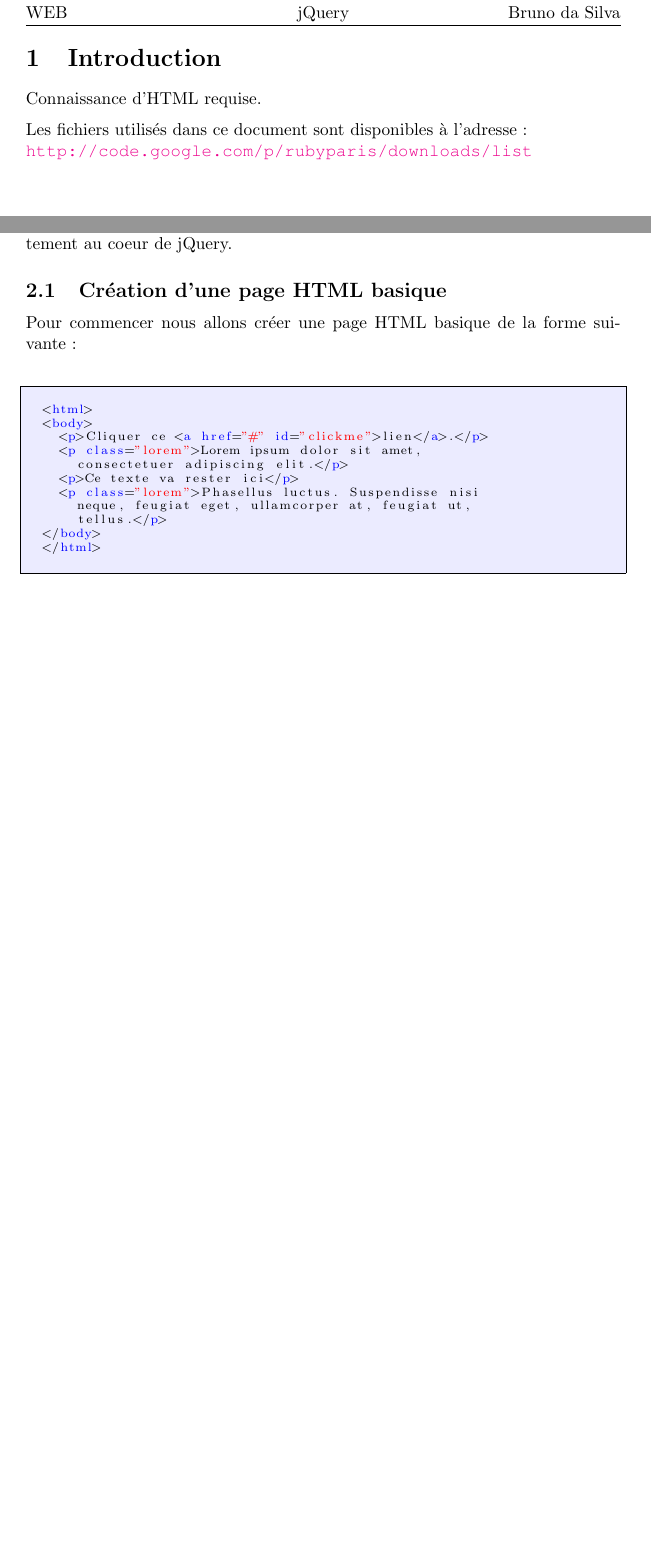
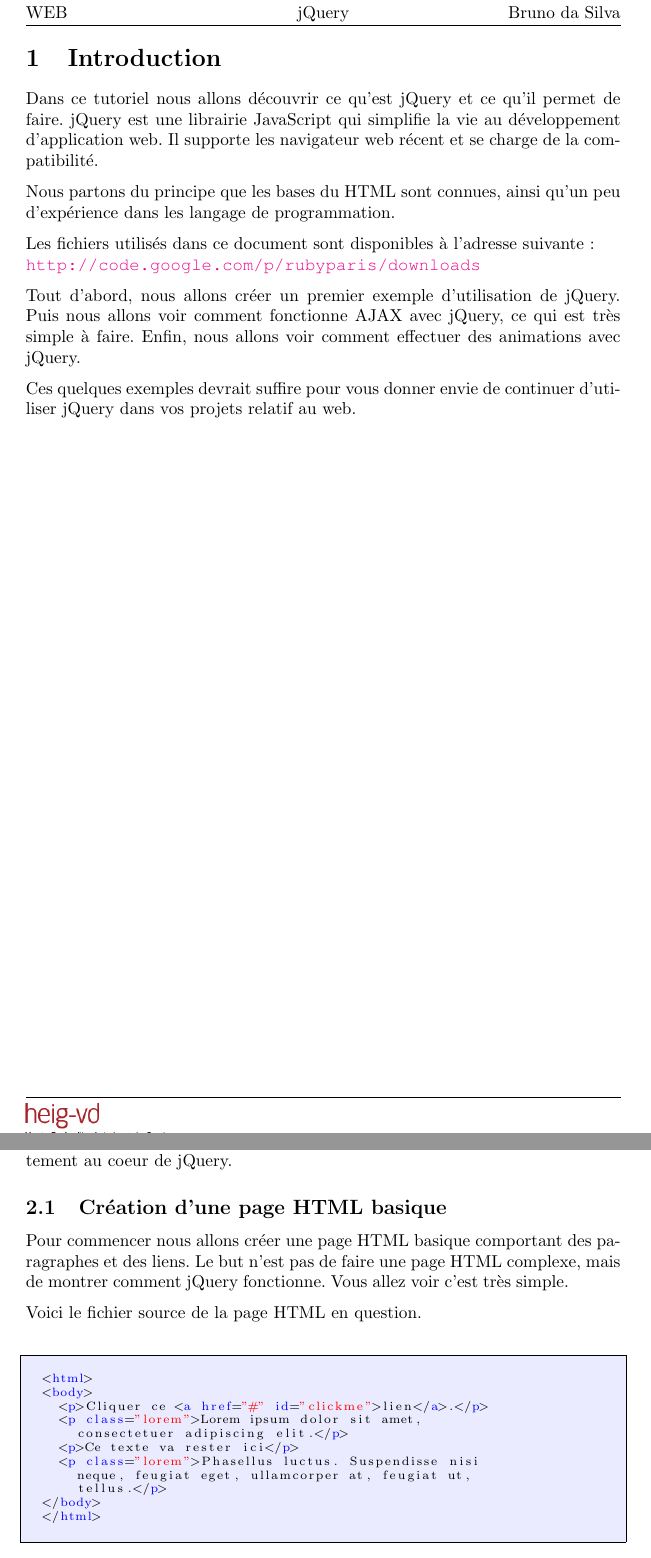
Before and after one commit to rdewolff/rubyparis, a LaTeX document (JQuery/tutorial/tutorial.tex): two parts of pages 3 and 4 of 12 before the commit and two parts of pages 3 and 4 of 13 after it, joined at a grey line, cut so that both start at the same text, the shorter picture padded with empty space. Compiled offline with pdfLaTeX.

Commit message:
tuto pré final

```diff
--- a/JQuery/tutorial/tutorial.tex
+++ b/JQuery/tutorial/tutorial.tex
@@ -130,9 +130,15 @@
 \section{Introduction}
 %%%%%%%%%%%%%%%%%%%%%%%%%%%%%%%%%%%%%%%%%%%%%%%%%%%%%%%%%%%%%%%%%%%%%%%%%%%%%%%
 
-Connaissance d'HTML requise.
+Dans ce tutoriel nous allons découvrir ce qu'est jQuery et ce qu'il permet de faire. jQuery est une librairie JavaScript qui simplifie la vie au développement d'application web. Il supporte les navigateur web récent et se charge de la compatibilité.
 
-Les fichiers utilisés dans ce document sont disponibles à l'adresse: \\ \url{http://code.google.com/p/rubyparis/downloads/list}
+Nous partons du principe que les bases du HTML sont connues, ainsi qu'un peu d'expérience dans les langage de programmation.
+
+Les fichiers utilisés dans ce document sont disponibles à l'adresse suivante: \\ \url{http://code.google.com/p/rubyparis/downloads}
+
+Tout d'abord, nous allons créer un premier exemple d'utilisation de jQuery. Puis nous allons voir comment fonctionne AJAX avec jQuery, ce qui est très simple à faire. Enfin, nous allons voir comment effectuer des animations avec jQuery.
+
+Ces quelques exemples devrait suffire pour vous donner envie de continuer d'utiliser jQuery dans vos projets relatif au web.
 
 \newpage
 %%%%%%%%%%%%%%%%%%%%%%%%%%%%%%%%%%%%%%%%%%%%%%%%%%%%%%%%%%%%%%%%%%%%%%%%%%%%%%%
@@ -144,7 +150,9 @@
 
 \subsection{Création d'une page HTML basique}
 
-Pour commencer nous allons créer une page HTML basique de la forme suivante :
+Pour commencer nous allons créer une page HTML basique comportant des paragraphes et des liens. Le but n'est pas de faire une page HTML complexe, mais de montrer comment jQuery fonctionne. Vous allez voir c'est très simple.
+
+Voici le fichier source de la page HTML en question.
 
 \begin{lstlisting}
 <html>
```
Also changed, not shown: JQuery/tutorial/tutorial.tex (7 more changed lines).
